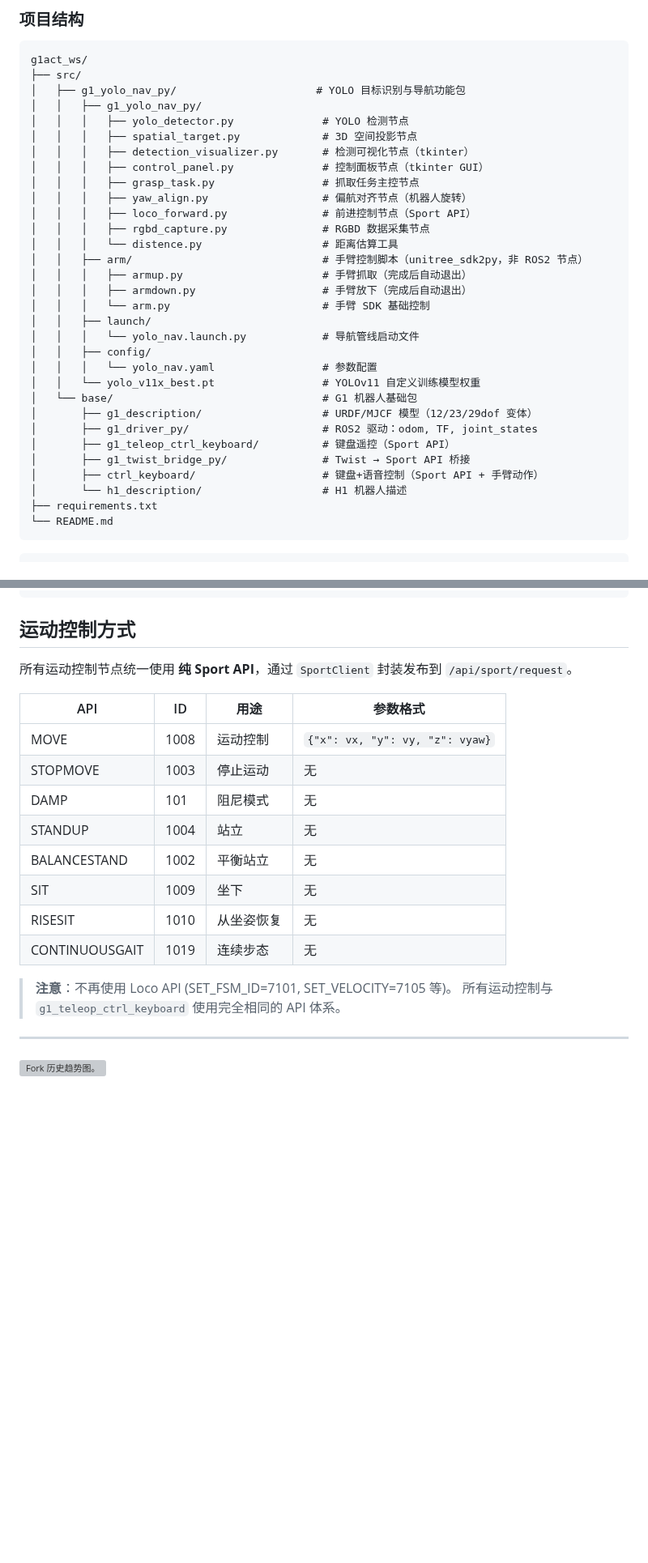
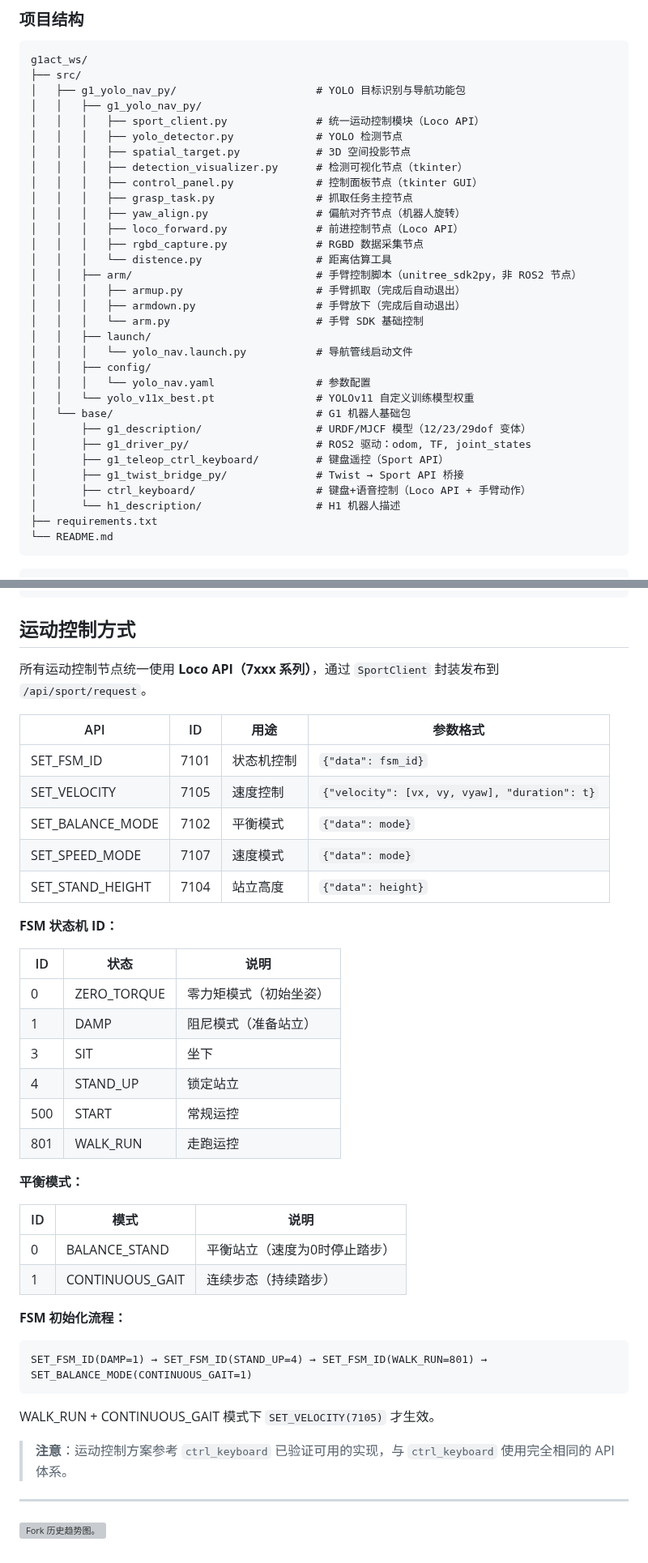
Before and after one commit to HunLi-X/manact_ws, a Markdown page: README.md, 2 parts joined by grey strips. Shown at 81% size. GitHub-like rendering; blank space fills up the shorter version; grey boxes are pictures that could not be loaded.

Commit message:
docs: 更新运动控制 API 说明为 Loco API

````diff
--- a/README.md
+++ b/README.md
@@ -35,31 +35,32 @@ g1act_ws/
 ├── src/
 │   ├── g1_yolo_nav_py/                      # YOLO 目标识别与导航功能包
 │   │   ├── g1_yolo_nav_py/
-│   │   │   ├── yolo_detector.py              # YOLO 检测节点
-│   │   │   ├── spatial_target.py             # 3D 空间投影节点
-│   │   │   ├── detection_visualizer.py       # 检测可视化节点（tkinter）
-│   │   │   ├── control_panel.py              # 控制面板节点（tkinter GUI）
-│   │   │   ├── grasp_task.py                 # 抓取任务主控节点
-│   │   │   ├── yaw_align.py                  # 偏航对齐节点（机器人旋转）
-│   │   │   ├── loco_forward.py               # 前进控制节点（Sport API）
-│   │   │   ├── rgbd_capture.py               # RGBD 数据采集节点
-│   │   │   └── distence.py                   # 距离估算工具
-│   │   ├── arm/                              # 手臂控制脚本（unitree_sdk2py，非 ROS2 节点）
-│   │   │   ├── armup.py                      # 手臂抓取（完成后自动退出）
-│   │   │   ├── armdown.py                    # 手臂放下（完成后自动退出）
-│   │   │   └── arm.py                        # 手臂 SDK 基础控制
+│   │   │   ├── sport_client.py              # 统一运动控制模块（Loco API）
+│   │   │   ├── yolo_detector.py             # YOLO 检测节点
+│   │   │   ├── spatial_target.py            # 3D 空间投影节点
+│   │   │   ├── detection_visualizer.py      # 检测可视化节点（tkinter）
+│   │   │   ├── control_panel.py             # 控制面板节点（tkinter GUI）
+│   │   │   ├── grasp_task.py                # 抓取任务主控节点
+│   │   │   ├── yaw_align.py                 # 偏航对齐节点（机器人旋转）
+│   │   │   ├── loco_forward.py              # 前进控制节点（Loco API）
+│   │   │   ├── rgbd_capture.py              # RGBD 数据采集节点
+│   │   │   └── distence.py                  # 距离估算工具
+│   │   ├── arm/                             # 手臂控制脚本（unitree_sdk2py，非 ROS2 节点）
+│   │   │   ├── armup.py                     # 手臂抓取（完成后自动退出）
+│   │   │   ├── armdown.py                   # 手臂放下（完成后自动退出）
+│   │   │   └── arm.py                       # 手臂 SDK 基础控制
 │   │   ├── launch/
-│   │   │   └── yolo_nav.launch.py            # 导航管线启动文件
+│   │   │   └── yolo_nav.launch.py           # 导航管线启动文件
 │   │   ├── config/
-│   │   │   └── yolo_nav.yaml                 # 参数配置
-│   │   └── yolo_v11x_best.pt                 # YOLOv11 自定义训练模型权重
-│   └── base/                                 # G1 机器人基础包
-│       ├── g1_description/                   # URDF/MJCF 模型（12/23/29dof 变体）
-│       ├── g1_driver_py/                     # ROS2 驱动：odom, TF, joint_states
-│       ├── g1_teleop_ctrl_keyboard/          # 键盘遥控（Sport API）
-│       ├── g1_twist_bridge_py/               # Twist → Sport API 桥接
-│       ├── ctrl_keyboard/                    # 键盘+语音控制（Sport API + 手臂动作）
-│       └── h1_description/                   # H1 机器人描述
+│   │   │   └── yolo_nav.yaml                # 参数配置
+│   │   └── yolo_v11x_best.pt                # YOLOv11 自定义训练模型权重
+│   └── base/                                # G1 机器人基础包
+│       ├── g1_description/                  # URDF/MJCF 模型（12/23/29dof 变体）
+│       ├── g1_driver_py/                    # ROS2 驱动：odom, TF, joint_states
+│       ├── g1_teleop_ctrl_keyboard/         # 键盘遥控（Sport API）
+│       ├── g1_twist_bridge_py/              # Twist → Sport API 桥接
+│       ├── ctrl_keyboard/                   # 键盘+语音控制（Loco API + 手臂动作）
+│       └── h1_description/                  # H1 机器人描述
 ├── requirements.txt
 └── README.md
 ```
@@ -432,21 +421,43 @@ ros2 run g1_yolo_nav_py rgbd_capture --ros-args \
 
 ## 运动控制方式
 
-所有运动控制节点统一使用 **纯 Sport API**，通过 `SportClient` 封装发布到 `/api/sport/request`。
+所有运动控制节点统一使用 **Loco API（7xxx 系列）**，通过 `SportClient` 封装发布到 `/api/sport/request`。
 
 | API | ID | 用途 | 参数格式 |
 | --- | --- | --- | --- |
-| MOVE | 1008 | 运动控制 | `{"x": vx, "y": vy, "z": vyaw}` |
-| STOPMOVE | 1003 | 停止运动 | 无 |
-| DAMP | 101 | 阻尼模式 | 无 |
-| STANDUP | 1004 | 站立 | 无 |
-| BALANCESTAND | 1002 | 平衡站立 | 无 |
-| SIT | 1009 | 坐下 | 无 |
-| RISESIT | 1010 | 从坐姿恢复 | 无 |
-| CONTINUOUSGAIT | 1019 | 连续步态 | 无 |
+| SET_FSM_ID | 7101 | 状态机控制 | `{"data": fsm_id}` |
+| SET_VELOCITY | 7105 | 速度控制 | `{"velocity": [vx, vy, vyaw], "duration": t}` |
+| SET_BALANCE_MODE | 7102 | 平衡模式 | `{"data": mode}` |
+| SET_SPEED_MODE | 7107 | 速度模式 | `{"data": mode}` |
+| SET_STAND_HEIGHT | 7104 | 站立高度 | `{"data": height}` |
 
-> **注意**：不再使用 Loco API (SET_FSM_ID=7101, SET_VELOCITY=7105 等)。
-> 所有运动控制与 `g1_teleop_ctrl_keyboard` 使用完全相同的 API 体系。
+**FSM 状态机 ID：**
+
+| ID | 状态 | 说明 |
+| --- | --- | --- |
+| 0 | ZERO_TORQUE | 零力矩模式（初始坐姿） |
+| 1 | DAMP | 阻尼模式（准备站立） |
+| 3 | SIT | 坐下 |
+| 4 | STAND_UP | 锁定站立 |
+| 500 | START | 常规运控 |
+| 801 | WALK_RUN | 走跑运控 |
+
+**平衡模式：**
+
+| ID | 模式 | 说明 |
+| --- | --- | --- |
+| 0 | BALANCE_STAND | 平衡站立（速度为0时停止踏步） |
+| 1 | CONTINUOUS_GAIT | 连续步态（持续踏步） |
+
+**FSM 初始化流程：**
+
+```
+SET_FSM_ID(DAMP=1) → SET_FSM_ID(STAND_UP=4) → SET_FSM_ID(WALK_RUN=801) → SET_BALANCE_MODE(CONTINUOUS_GAIT=1)
+```
+
+WALK_RUN + CONTINUOUS_GAIT 模式下 `SET_VELOCITY(7105)` 才生效。
+
+> **注意**：运动控制方案参考 `ctrl_keyboard` 已验证可用的实现，与 `ctrl_keyboard` 使用完全相同的 API 体系。
 
 ---
 
````
Also changed, not shown: other parts of README.md (+9 -21 lines).
